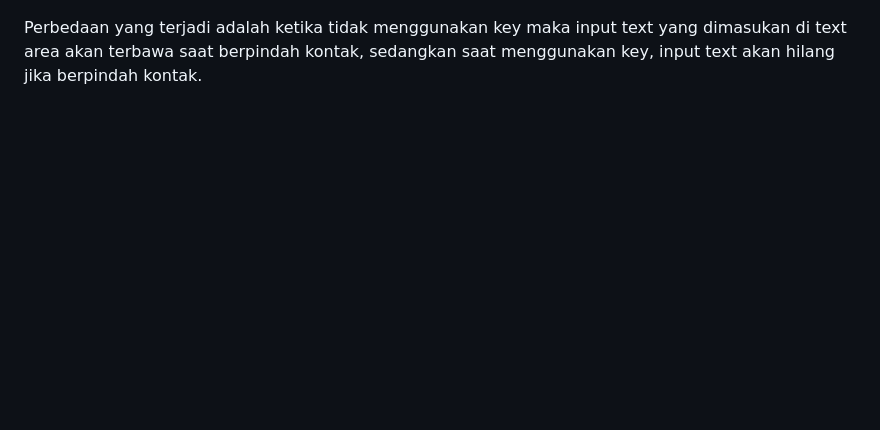
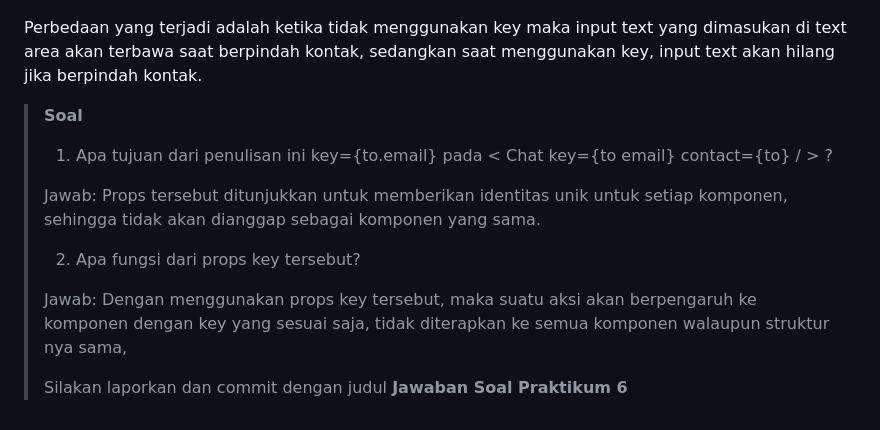
Before and after one commit to voltanz/pbf-2024, a Markdown page: Week-04/README.md, the part around the change. Rendered like a GitHub page; blank space fills up the shorter version.

Commit message:
W04: Jawaban Soal Praktikum 6

```diff
--- a/Week-04/README.md
+++ b/Week-04/README.md
@@ -769,3 +769,15 @@ Output:
 ![Output](docs/ss16.png)
 
 Perbedaan yang terjadi adalah ketika tidak menggunakan key maka input text yang dimasukan di text area akan terbawa saat berpindah kontak, sedangkan saat menggunakan key, input text akan hilang jika berpindah kontak.
+
+> **Soal**
+>
+> 1. Apa tujuan dari penulisan ini key={to.email} pada < Chat key={to email} contact={to} / > ?
+>
+> Jawab: Props tersebut ditunjukkan untuk memberikan identitas unik untuk setiap komponen, sehingga tidak akan dianggap sebagai komponen yang sama.
+>
+> 2. Apa fungsi dari props key tersebut?
+>
+> Jawab: Dengan menggunakan props key tersebut, maka suatu aksi akan berpengaruh ke komponen dengan key yang sesuai saja, tidak diterapkan ke semua komponen walaupun struktur nya sama,
+>
+> Silakan laporkan dan commit dengan judul **Jawaban Soal Praktikum 6**
```
